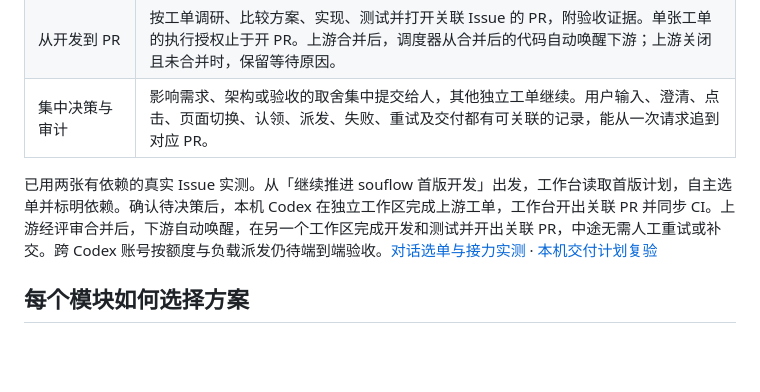
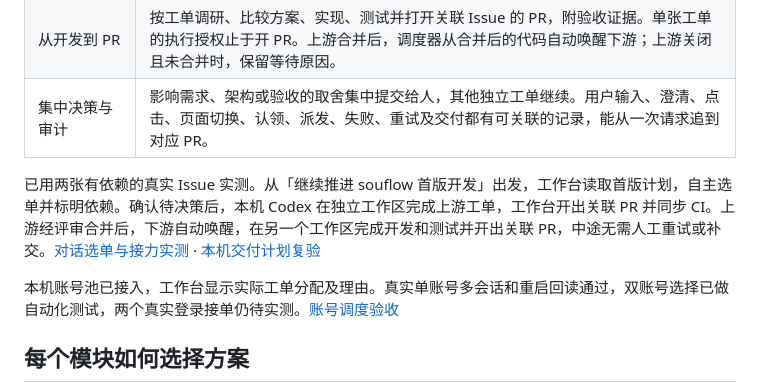
Before and after one commit to DikkooXie/souflow, a Markdown page: README.md, the part around the change. Rendered like a GitHub page; blank space fills up the shorter version.

Commit message:
docs(acceptance): record Codex account dispatch verification
保留真实单账号双会话及重启回读截图，记录双账号策略的测试范围与真实双登录待验收项。

```diff
--- a/README.md
+++ b/README.md
@@ -45,7 +45,9 @@ npm run dev
 | 从开发到 PR | 按工单调研、比较方案、实现、测试并打开关联 Issue 的 PR，附验收证据。单张工单的执行授权止于开 PR。上游合并后，调度器从合并后的代码自动唤醒下游；上游关闭且未合并时，保留等待原因。 |
 | 集中决策与审计 | 影响需求、架构或验收的取舍集中提交给人，其他独立工单继续。用户输入、澄清、点击、页面切换、认领、派发、失败、重试及交付都有可关联的记录，能从一次请求追到对应 PR。 |
 
-已用两张有依赖的真实 Issue 实测。从「继续推进 souflow 首版开发」出发，工作台读取首版计划，自主选单并标明依赖。确认待决策后，本机 Codex 在独立工作区完成上游工单，工作台开出关联 PR 并同步 CI。上游经评审合并后，下游自动唤醒，在另一个工作区完成开发和测试并开出关联 PR，中途无需人工重试或补交。跨 Codex 账号按额度与负载派发仍待端到端验收。[对话选单与接力实测](docs/acceptance/conversation-github-delivery.md#单句续推与自动接力复验) · [本机交付计划复验](docs/acceptance/b5-delivery.md)
+已用两张有依赖的真实 Issue 实测。从「继续推进 souflow 首版开发」出发，工作台读取首版计划，自主选单并标明依赖。确认待决策后，本机 Codex 在独立工作区完成上游工单，工作台开出关联 PR 并同步 CI。上游经评审合并后，下游自动唤醒，在另一个工作区完成开发和测试并开出关联 PR，中途无需人工重试或补交。[对话选单与接力实测](docs/acceptance/conversation-github-delivery.md#单句续推与自动接力复验) · [本机交付计划复验](docs/acceptance/b5-delivery.md)
+
+本机账号池已接入，工作台显示实际工单分配及理由。真实单账号多会话和重启回读通过，双账号选择已做自动化测试，两个真实登录接单仍待实测。[账号调度验收](docs/acceptance/codex-account-dispatch.md)
 
 ## 每个模块如何选择方案
 
```
Also changed, not shown: docs/acceptance/codex-account-dispatch.md (added, +17 -0 lines), docs/acceptance/account-dispatch/01-parallel.png (added), docs/acceptance/account-dispatch/02-restored-assignment.png (added).
